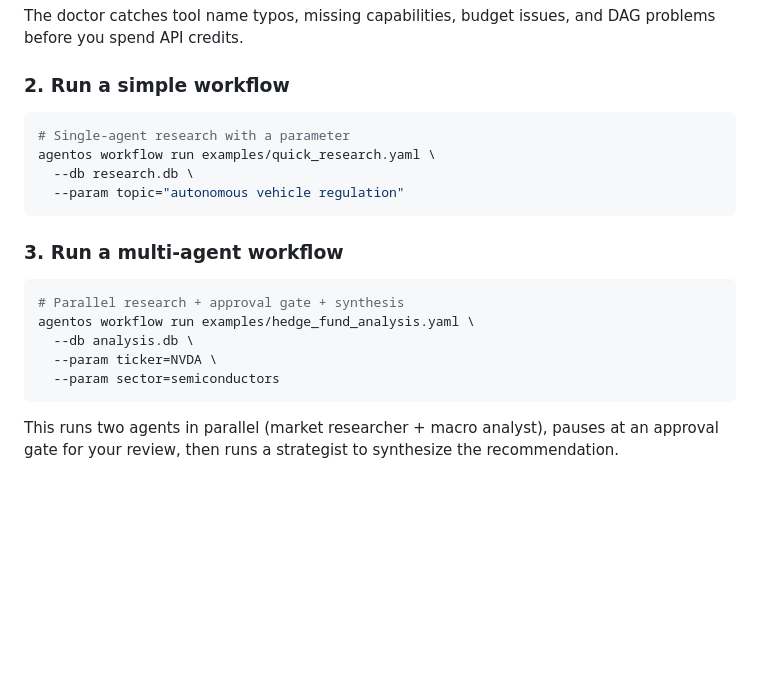
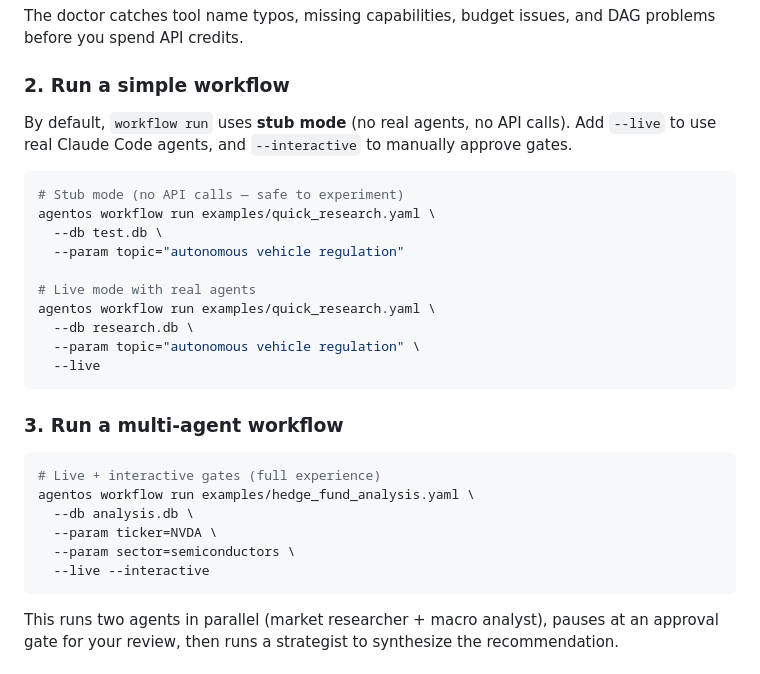
Before and after one commit to LucasPRLobo/AgentOS, a Markdown page: docs/getting_started.md, the part around the change. Drawn GitHub-style; blank space fills up the shorter version.

````diff
--- a/docs/getting_started.md
+++ b/docs/getting_started.md
@@ -32,21 +32,30 @@ The doctor catches tool name typos, missing capabilities, budget issues, and DAG
 
 ### 2. Run a simple workflow
 
+By default, `workflow run` uses **stub mode** (no real agents, no API calls). Add `--live` to use real Claude Code agents, and `--interactive` to manually approve gates.
+
 ```bash
-# Single-agent research with a parameter
+# Stub mode (no API calls — safe to experiment)
+agentos workflow run examples/quick_research.yaml \
+  --db test.db \
+  --param topic="autonomous vehicle regulation"
+
+# Live mode with real agents
 agentos workflow run examples/quick_research.yaml \
   --db research.db \
-  --param topic="autonomous vehicle regulation"
+  --param topic="autonomous vehicle regulation" \
+  --live
 ```
 
 ### 3. Run a multi-agent workflow
 
 ```bash
-# Parallel research + approval gate + synthesis
+# Live + interactive gates (full experience)
 agentos workflow run examples/hedge_fund_analysis.yaml \
   --db analysis.db \
   --param ticker=NVDA \
-  --param sector=semiconductors
+  --param sector=semiconductors \
+  --live --interactive
 ```
 
 This runs two agents in parallel (market researcher + macro analyst), pauses at an approval gate for your review, then runs a strategist to synthesize the recommendation.
````
Also changed, not shown: README.md (+25 -12 lines).
